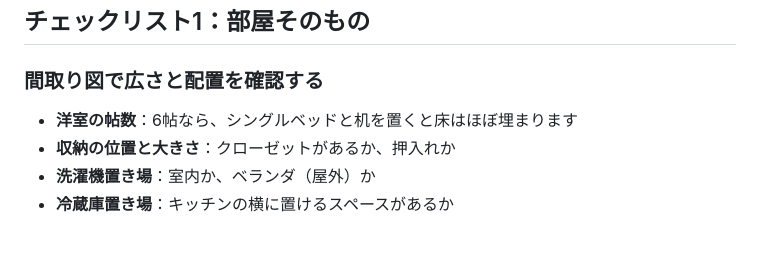
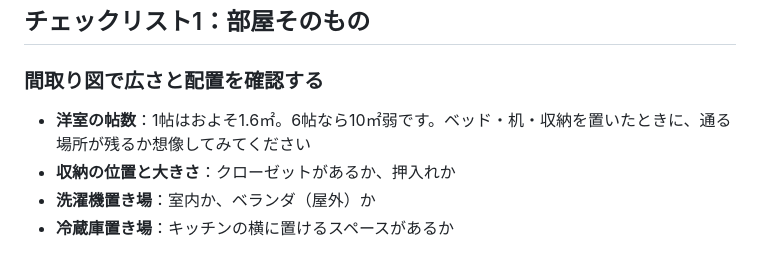
Before and after one commit to Hiro-guitar/taipachintai, a Markdown page: content/articles/naiken-nashi-checklist.md, the part around the change. Rendered like a GitHub page.

Commit message:
記事1: 6帖の広さの表現が誇張だったので修正
Co-Authored-By: Claude Opus 5 <noreply@anthropic.com>
Claude-Session: https://claude.ai/code/session_01GLr2PRipU3TjuD3RnHc92w

```diff
--- a/content/articles/naiken-nashi-checklist.md
+++ b/content/articles/naiken-nashi-checklist.md
@@ -34,7 +34,7 @@ slug: naiken-nashi-checklist
 
 ### 間取り図で広さと配置を確認する
 
-- **洋室の帖数**：6帖なら、シングルベッドと机を置くと床はほぼ埋まります
+- **洋室の帖数**：1帖はおよそ1.6㎡。6帖なら10㎡弱です。ベッド・机・収納を置いたときに、通る場所が残るか想像してみてください
 - **収納の位置と大きさ**：クローゼットがあるか、押入れか
 - **洗濯機置き場**：室内か、ベランダ（屋外）か
 - **冷蔵庫置き場**：キッチンの横に置けるスペースがあるか
```
